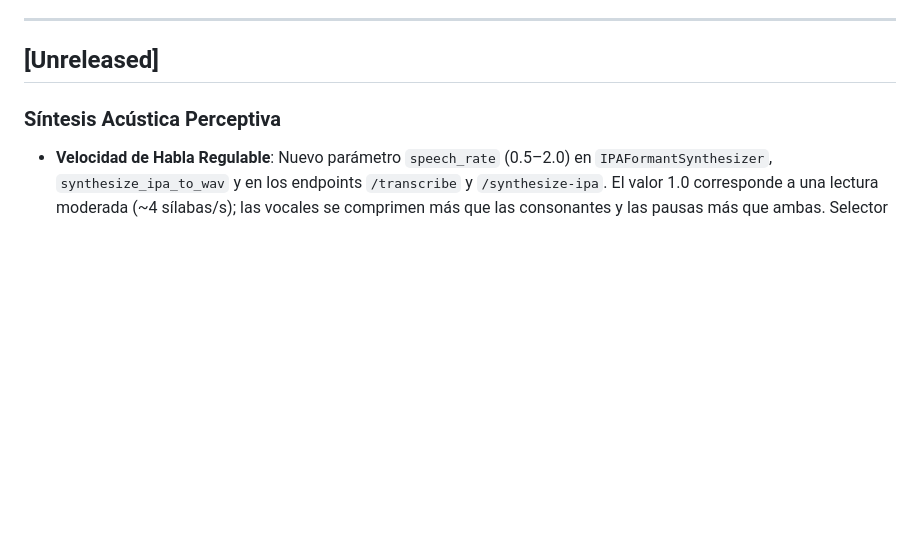
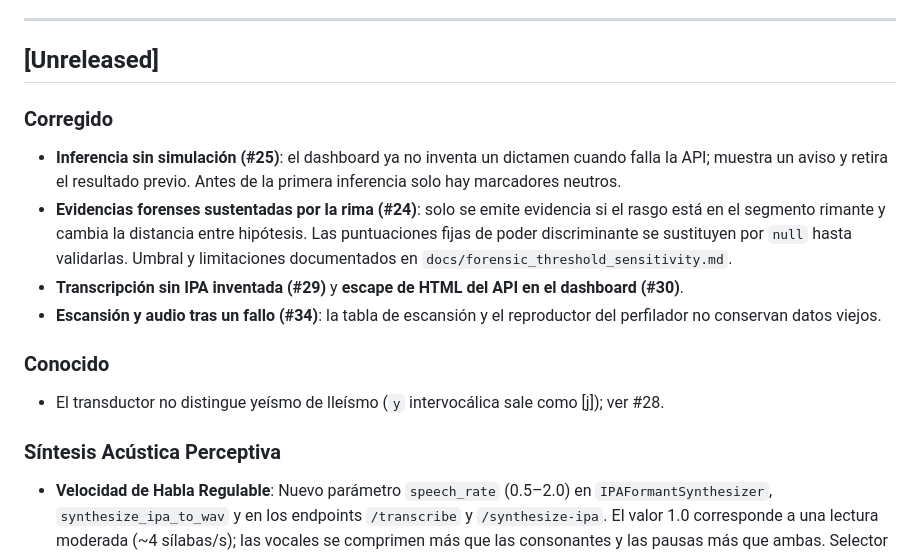
Before and after one commit to alej-developer/Idiolect-G2P, a Markdown page: CHANGELOG.md, the part around the change. Rendered like a GitHub page; blank space fills up the shorter version.

Commit message:
docs: CHANGELOG, sección Corregido y Conocido

```diff
--- a/CHANGELOG.md
+++ b/CHANGELOG.md
@@ -6,6 +6,15 @@ El formato se fundamenta en las directrices de [Keep a Changelog](https://keepac
 ---
 
 ## [Unreleased]
+
+### Corregido
+- **Inferencia sin simulación (#25)**: el dashboard ya no inventa un dictamen cuando falla la API; muestra un aviso y retira el resultado previo. Antes de la primera inferencia solo hay marcadores neutros.
+- **Evidencias forenses sustentadas por la rima (#24)**: solo se emite evidencia si el rasgo está en el segmento rimante y cambia la distancia entre hipótesis. Las puntuaciones fijas de poder discriminante se sustituyen por `null` hasta validarlas. Umbral y limitaciones documentados en `docs/forensic_threshold_sensitivity.md`.
+- **Transcripción sin IPA inventada (#29)** y **escape de HTML del API en el dashboard (#30)**.
+- **Escansión y audio tras un fallo (#34)**: la tabla de escansión y el reproductor del perfilador no conservan datos viejos.
+
+### Conocido
+- El transductor no distingue yeísmo de lleísmo (`y` intervocálica sale como [j]); ver #28.
 
 ### Síntesis Acústica Perceptiva
 - **Velocidad de Habla Regulable**: Nuevo parámetro `speech_rate` (0.5–2.0) en `IPAFormantSynthesizer`, `synthesize_ipa_to_wav` y en los endpoints `/transcribe` y `/synthesize-ipa`. El valor 1.0 corresponde a una lectura moderada (~4 sílabas/s); las vocales se comprimen más que las consonantes y las pausas más que ambas. Selector Pausada / Moderada / Fluida en el transcriptor web.
```
